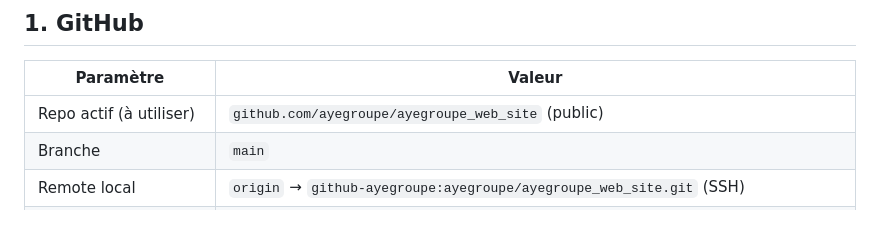
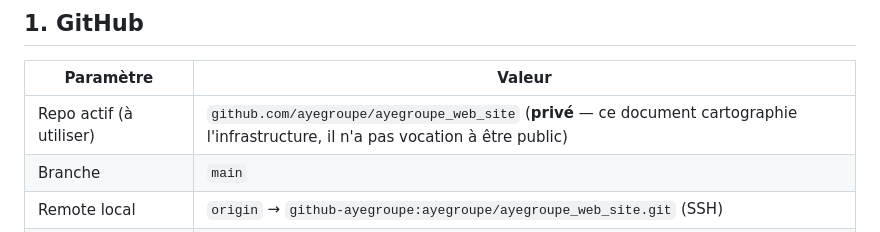
Before and after one commit to ayegroupe/ayegroupe_web_site, a Markdown page: DEPLOIEMENT.md, the part around the change. Rendered like a GitHub page.

Commit message:
docs: note that the repository is now private
Co-Authored-By: Claude Opus 5 (1M context) <noreply@anthropic.com>

```diff
--- a/DEPLOIEMENT.md
+++ b/DEPLOIEMENT.md
@@ -6,7 +6,7 @@ Référence des paramètres mis en place. À garder à jour si un élément chan
 
 | Paramètre | Valeur |
 |---|---|
-| Repo actif (à utiliser) | `github.com/ayegroupe/ayegroupe_web_site` (public) |
+| Repo actif (à utiliser) | `github.com/ayegroupe/ayegroupe_web_site` (**privé** — ce document cartographie l'infrastructure, il n'a pas vocation à être public) |
 | Branche | `main` |
 | Remote local | `origin` → `github-ayegroupe:ayegroupe/ayegroupe_web_site.git` (SSH) |
 | Ancien repo (abandonné) | `github.com/noevansarl/ayegroupe_web_site` — ne plus l'utiliser, il n'est relié à aucun déploiement |
```
